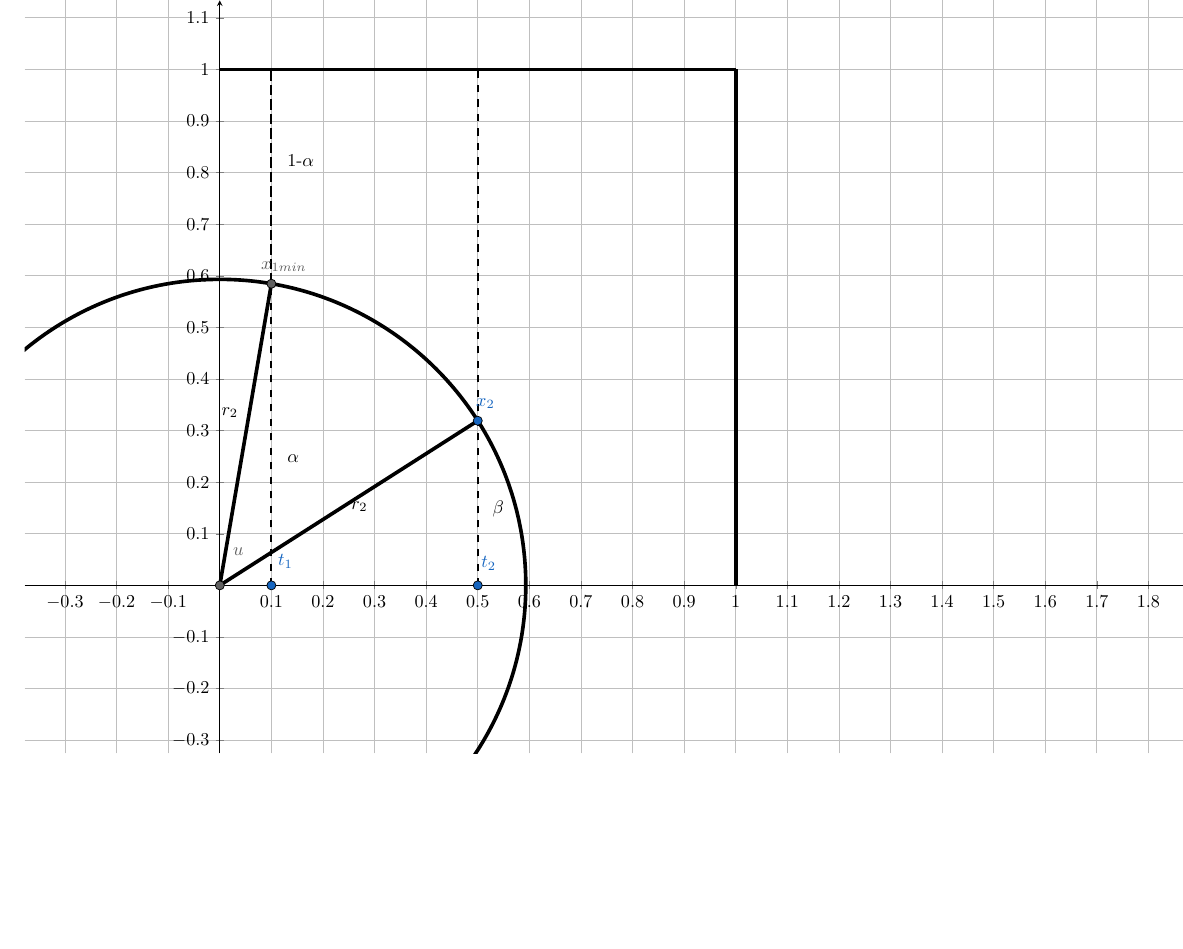
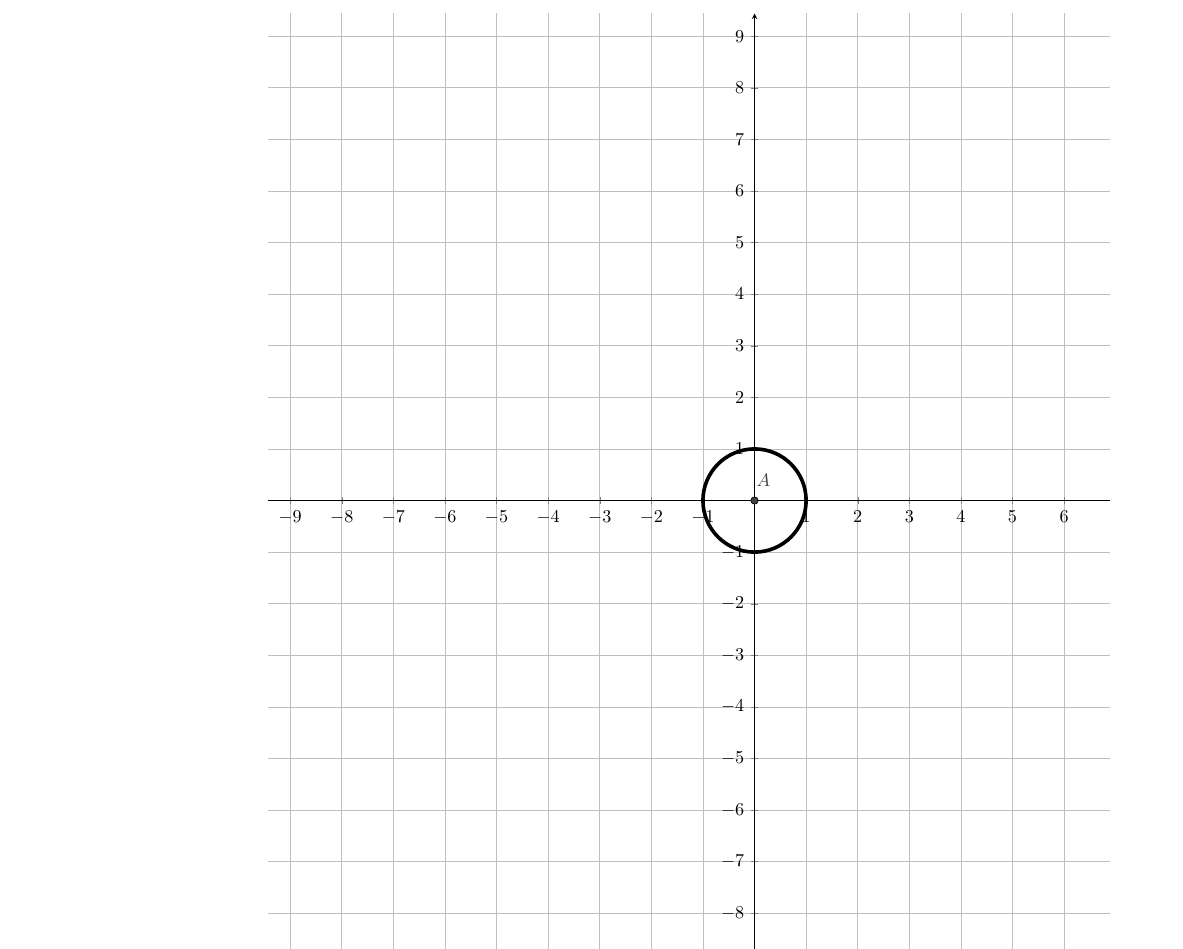
Before and after one commit to rudenkornk/latex_experiments, a LaTeX problem sheet (assets/geogebra_example.tex): part of the page, cut at the place of the change, the shorter picture padded with empty space. Compiled offline with XeLaTeX.

Commit message:
Simplify GeoGebra example

```diff
--- a/assets/geogebra_example.tex
+++ b/assets/geogebra_example.tex
@@ -6,28 +5,10 @@
 \usetikzlibrary{arrows}
 \pagestyle{empty}
 \begin{document}
-\definecolor{wrwrwr}{rgb}{0.3803921568627451,0.3803921568627451,0.3803921568627451}
-\definecolor{rvwvcq}{rgb}{0.08235294117647059,0.396078431372549,0.7529411764705882}
-\begin{tikzpicture}[line cap=round,line join=round,>=triangle 45,x=10.0cm,y=10.0cm]
+\definecolor{uuuuuu}{rgb}{0.26666666666666666,0.26666666666666666,0.26666666666666666}
+\begin{tikzpicture}[line cap=round,line join=round,>=triangle 45,x=1cm,y=1cm]
 \begin{axis}[
-            x=10.0cm,y=10.0cm,
+x=1cm,y=1cm,
 axis lines=middle,
 ymajorgrids=true,
 xmajorgrids=true,
-            xmin=-0.37842653974053253,
-            xmax=1.907007020515023,
-            ymin=-0.3256394768711272,
-            ymax=1.133925110950172,
-            xtick={-0.30000000000000004,-0.20000000000000004,...,1.9},
-            ytick={-0.30000000000000004,-0.20000000000000004,...,1.1},]
-        \clip(-0.37842653974053253,-0.3256394768711272) rectangle (1.907007020515023,1.133925110950172);
-        \draw [line width=2.pt] (0.,1.)-- (1.,1.);
-        \draw [line width=2.pt] (1.,0.)-- (1.,1.);
-        \draw [line width=1.2pt,dash pattern=on 4pt off 4pt] (0.1,0.)-- (0.1,1.);
-        \draw [line width=1.2pt,dash pattern=on 4pt off 4pt] (0.5,0.)-- (0.5,1.);
-        \draw [line width=2.pt] (0.,0.) circle [radius=5.931456622810249cm];
-        \draw [line width=2.pt] (0.,0.)-- (0.5,0.3190952470388672);
-        \draw [line width=1.2pt,dash pattern=on 4pt off 4pt] (0.5,0.)-- (0.5,0.3190952470388672);
-        \draw [line width=2.pt] (0.,0.)-- (0.1,0.5846552631104895);
-        \draw [line width=1.2pt,dash pattern=on 4pt off 4pt] (0.1,0.)-- (0.1,0.5846552631104895);
-        \draw [line width=1.2pt,dash pattern=on 4pt off 4pt] (0.1,0.5846552631104895)-- (0.1,1.);
@@ -34,19 +23,6 @@
 \begin{scriptsize}
-            \draw [fill=rvwvcq] (0.1,0.) circle [radius=2.5pt];
-            \draw[color=rvwvcq] (0.12741820587544694,0.04600156072428521) node {$t_1$};
-            \draw [fill=rvwvcq] (0.5,0.) circle [radius=2.5pt];
-            \draw[color=rvwvcq] (0.5212941773440903,0.0428251415995381) node {$t_2$};
-            \draw [fill=rvwvcq] (0.5,0.3190952470388672) circle [radius=2.5pt];
-            \draw[color=rvwvcq] (0.514941339094596,0.3525260062623818) node {$x_{2}$};
-            \draw [fill=wrwrwr] (0.,0.) circle [radius=2.5pt];
-            \draw[color=wrwrwr] (0.03609615603896714,0.06585418025395468) node {$u$};
-            \draw[color=black] (0.2703570664890675,0.15241160140331356) node {$r_{2}$};
-            \draw[color=black] (0.5395585873113863,0.14844107749737967) node {$\beta$};
-            \draw[color=black] (0.019419955634044736,0.3350557010762727) node {$r_2$};
-            \draw[color=black] (0.14250619671799578,0.24532186080216667) node {$\alpha$};
-            \draw [fill=wrwrwr] (0.1,0.5846552631104895) circle [radius=2.5pt];
-            \draw[color=wrwrwr] (0.12424178675069983,0.6177570031787659) node {$x_{1min}$};
-            \draw[color=black] (0.15680008277935784,0.8234301415061416) node {1-$\alpha$};
+\draw [fill=uuuuuu] (0,0) circle (2pt);
+\draw[color=uuuuuu] (0.17,0.39) node {$A$};
 \end{scriptsize}
 \end{axis}
 \end{tikzpicture}
```
Also changed, not shown: assets/geogebra_example.tex (9 more changed lines). Lines whose indentation alone changed are shown as unchanged.
